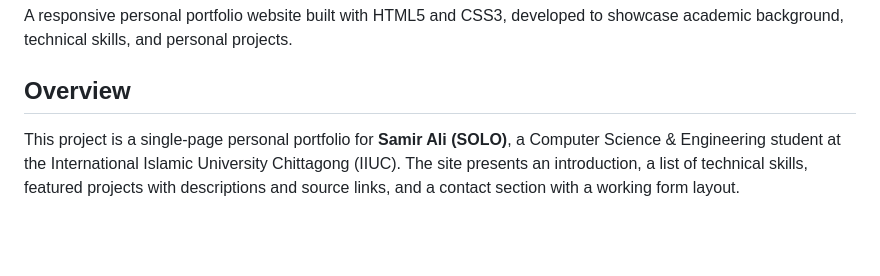
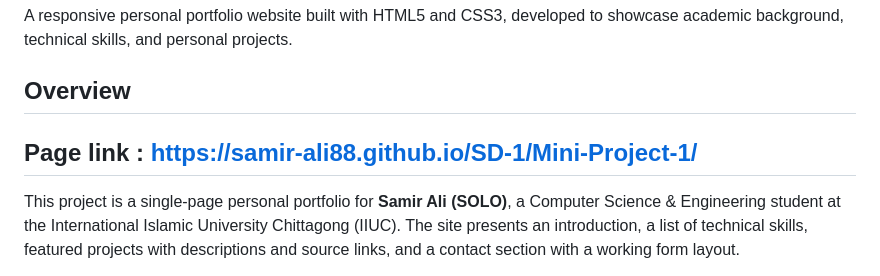
Before and after one commit to Samir-Ali88/SD-1, a Markdown page: Mini-Project-1/README.md, the part around the change. Drawn GitHub-style; blank space fills up the shorter version.

Commit message:
Add project page link to README
Added a link to the project page in the README.

```diff
--- a/Mini-Project-1/README.md
+++ b/Mini-Project-1/README.md
@@ -3,7 +3,7 @@
 A responsive personal portfolio website built with HTML5 and CSS3, developed to showcase academic background, technical skills, and personal projects.
 
 ## Overview
-
+## Page link : https://samir-ali88.github.io/SD-1/Mini-Project-1/
 This project is a single-page personal portfolio for **Samir Ali (SOLO)**, a Computer Science & Engineering student at the International Islamic University Chittagong (IIUC). The site presents an introduction, a list of technical skills, featured projects with descriptions and source links, and a contact section with a working form layout.
 
 ## Features
```
